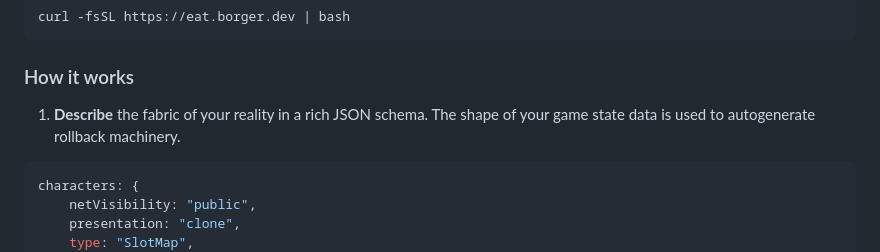
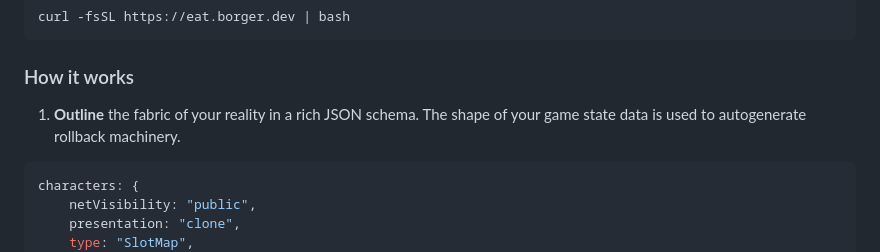
Before and after one commit to BorgerLand/Borger, a Markdown page: README.md, the part around the change. Rendered like a GitHub page.

Commit message:
change describe -> outline

````diff
--- a/README.md
+++ b/README.md
@@ -33,7 +33,7 @@ curl -fsSL https://eat.borger.dev | bash
 
 ### How it works
 
-1. **Describe** the fabric of your reality in a rich JSON schema. The shape of your game state data is used to autogenerate rollback machinery.
+1. **Outline** the fabric of your reality in a rich JSON schema. The shape of your game state data is used to autogenerate rollback machinery.
 
 ```typescript
 characters: {
````
